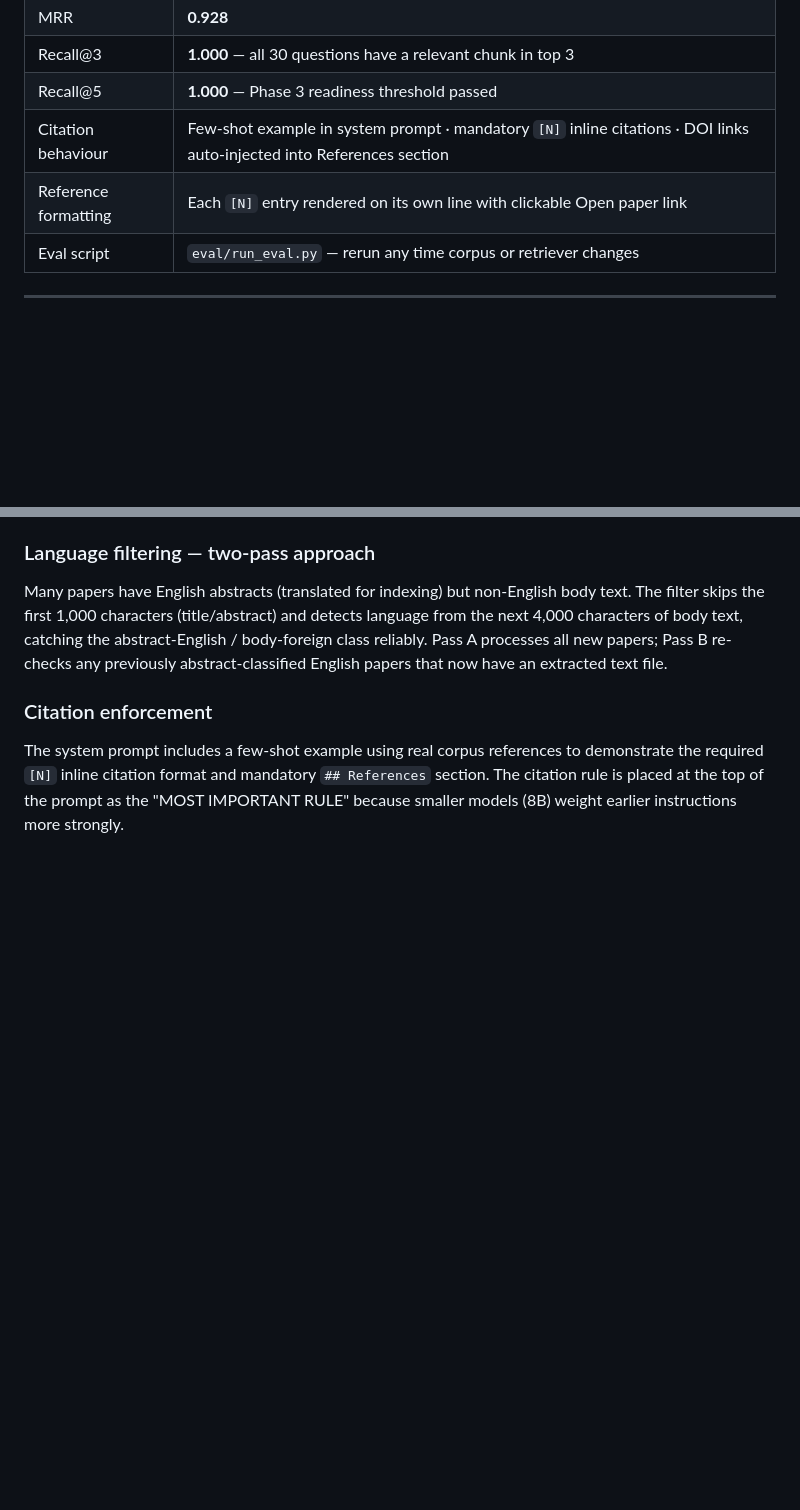
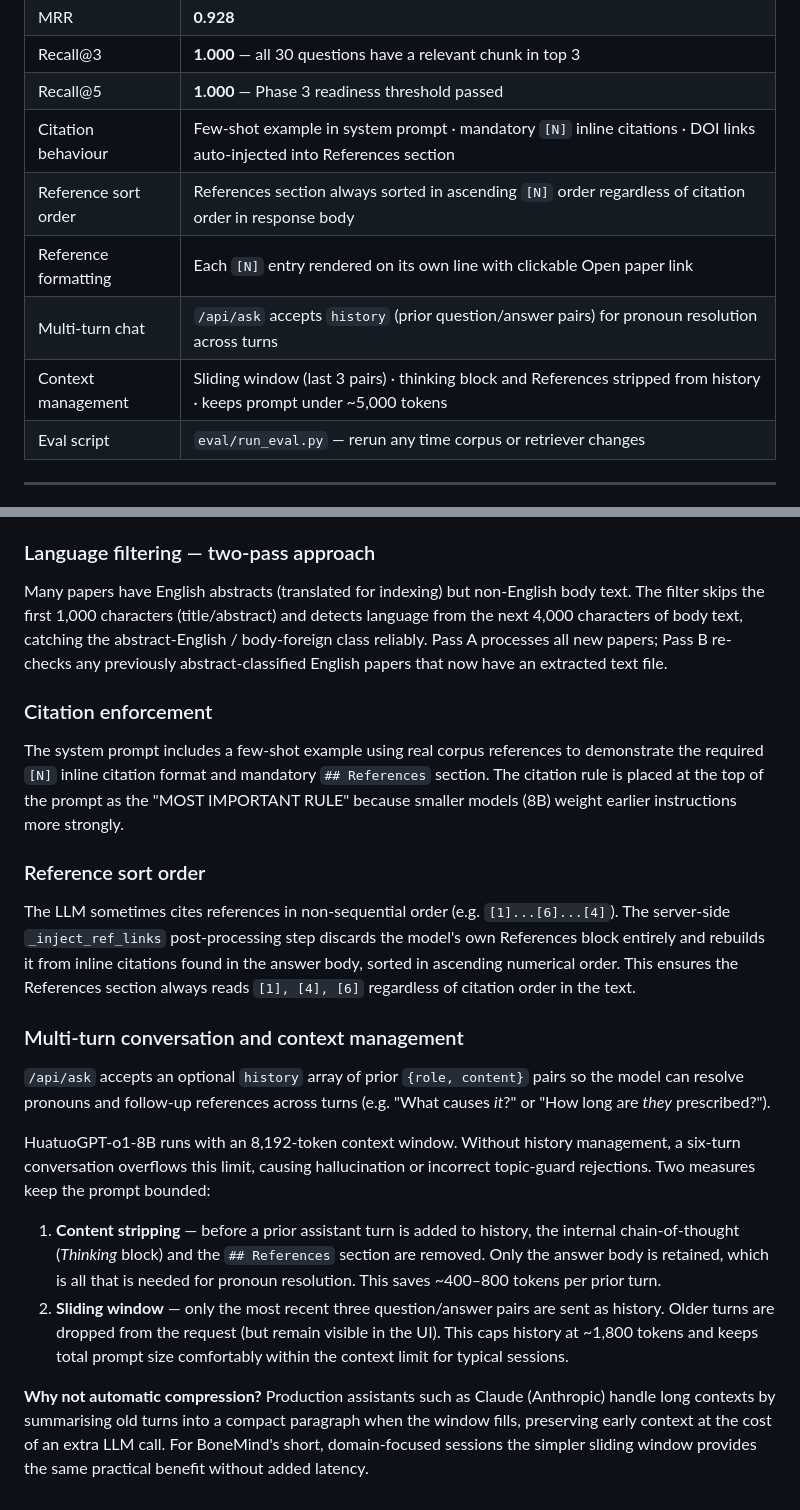
Before and after one commit to Khislatjon/BoneGraph, a Markdown page: docs/phase2_rag_pipeline.md, 2 parts joined by grey strips. Rendered like a GitHub page; blank space fills up the shorter version.

Commit message:
docs: document reference sort, multi-turn chat, and context management
- README: add Phase 2 multi-turn chat row; note ascending reference sort
- architecture.md: update Phase 2 summary with sliding window and reference sort
- phase2_rag_pipeline.md: add reference sort order and multi-turn context
  management entries to polish table; add two design decision sections
  explaining both features including comparison with Claude's automatic
  compression approach

Co-Authored-By: Claude Sonnet 4.6 <noreply@anthropic.com>

```diff
--- a/docs/phase2_rag_pipeline.md
+++ b/docs/phase2_rag_pipeline.md
@@ -63,7 +63,10 @@ User query  ──────────────────────
 | Recall@3 | **1.000** — all 30 questions have a relevant chunk in top 3 |
 | Recall@5 | **1.000** — Phase 3 readiness threshold passed |
 | Citation behaviour | Few-shot example in system prompt · mandatory `[N]` inline citations · DOI links auto-injected into References section |
+| Reference sort order | References section always sorted in ascending `[N]` order regardless of citation order in response body |
 | Reference formatting | Each `[N]` entry rendered on its own line with clickable Open paper link |
+| Multi-turn chat | `/api/ask` accepts `history` (prior question/answer pairs) for pronoun resolution across turns |
+| Context management | Sliding window (last 3 pairs) · thinking block and References stripped from history · keeps prompt under ~5,000 tokens |
 | Eval script | `eval/run_eval.py` — rerun any time corpus or retriever changes |
 
 ---
@@ -133,3 +136,16 @@ Many papers have English abstracts (translated for indexing) but non-English bod
 
 ### Citation enforcement
 The system prompt includes a few-shot example using real corpus references to demonstrate the required `[N]` inline citation format and mandatory `## References` section. The citation rule is placed at the top of the prompt as the "MOST IMPORTANT RULE" because smaller models (8B) weight earlier instructions more strongly.
+
+### Reference sort order
+The LLM sometimes cites references in non-sequential order (e.g. `[1]...[6]...[4]`). The server-side `_inject_ref_links` post-processing step discards the model's own References block entirely and rebuilds it from inline citations found in the answer body, sorted in ascending numerical order. This ensures the References section always reads `[1], [4], [6]` regardless of citation order in the text.
+
+### Multi-turn conversation and context management
+`/api/ask` accepts an optional `history` array of prior `{role, content}` pairs so the model can resolve pronouns and follow-up references across turns (e.g. "What causes *it*?" or "How long are *they* prescribed?").
+
+HuatuoGPT-o1-8B runs with an 8,192-token context window. Without history management, a six-turn conversation overflows this limit, causing hallucination or incorrect topic-guard rejections. Two measures keep the prompt bounded:
+
+1. **Content stripping** — before a prior assistant turn is added to history, the internal chain-of-thought (*Thinking* block) and the `## References` section are removed. Only the answer body is retained, which is all that is needed for pronoun resolution. This saves ~400–800 tokens per prior turn.
+2. **Sliding window** — only the most recent three question/answer pairs are sent as history. Older turns are dropped from the request (but remain visible in the UI). This caps history at ~1,800 tokens and keeps total prompt size comfortably within the context limit for typical sessions.
+
+**Why not automatic compression?** Production assistants such as Claude (Anthropic) handle long contexts by summarising old turns into a compact paragraph when the window fills, preserving early context at the cost of an extra LLM call. For BoneMind's short, domain-focused sessions the simpler sliding window provides the same practical benefit without added latency.
```
Also changed, not shown: README.md (+2 -1 lines), docs/architecture.md (+1 -1 lines).
